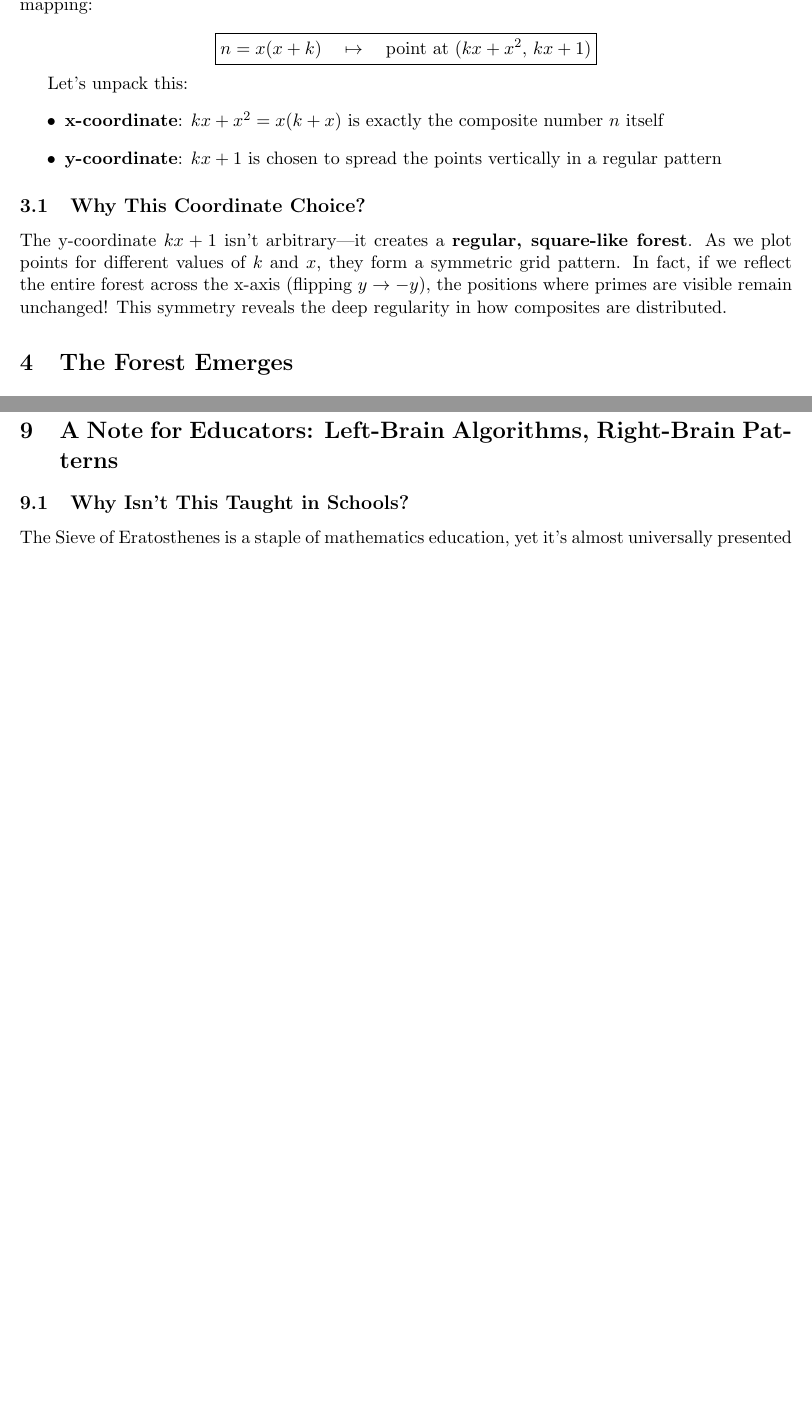
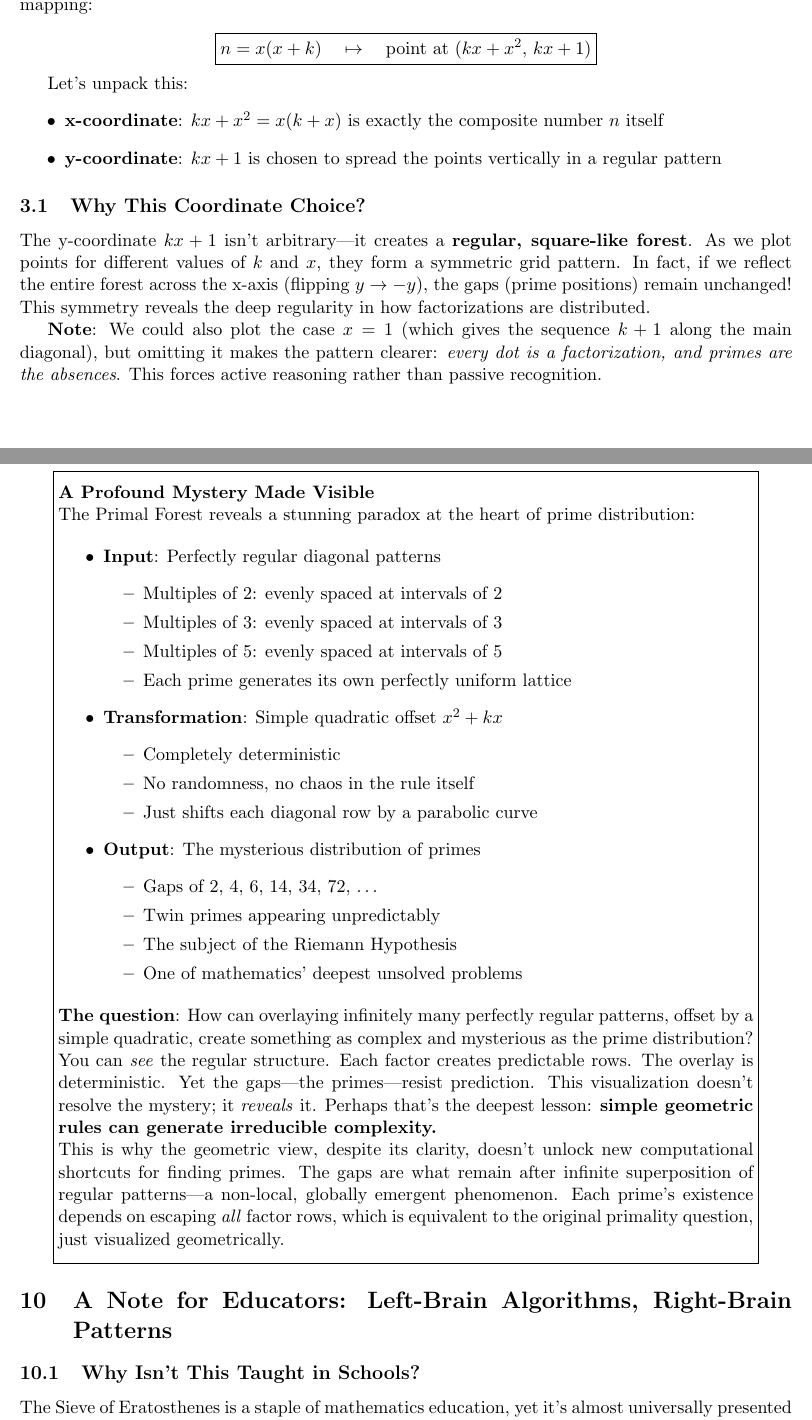
Before and after one commit to popojan/orbit, a LaTeX paper (docs/primal-forest-paper.tex): two parts of pages 2 and 6 of 9 before the commit and two parts of pages 2 and 7 of 10 after it, joined at a grey line, cut so that both start at the same text, the shorter picture padded with empty space. Compiled offline with pdfLaTeX.

Commit message:
refine: remove diagonal, add Regularity Paradox section
Major pedagogical improvements:

1. Remove x=1 diagonal from main visualization
   - Forces active reasoning: students must look for gaps
   - Every dot = factorization; primes = absences
   - Clearer conceptual message than marking primes orange
   - Add note explaining this choice

2. Add "The Regularity Paradox" highlighted section
   - Input: perfectly regular diagonal patterns (multiples)
   - Transformation: simple quadratic offset x² + kx
   - Output: mysterious, complex prime distribution
   - Core insight: simple geometric rules → irreducible complexity
   - Explains why visualization doesn't yield computational shortcuts
   - Framed as boxed, prominent section before educator discussion

3. Update figure caption and descriptions
   - Focus on pure factorization lattice (x ≥ 2)
   - Emphasize "viewing exercise" metaphor
   - Remove orange dot references

This refines the paper's central pedagogical and philosophical message.

```diff
--- a/docs/primal-forest-paper.tex
+++ b/docs/primal-forest-paper.tex
@@ -84,7 +84,9 @@ Let's unpack this:
 
 \subsection{Why This Coordinate Choice?}
 
-The y-coordinate $kx + 1$ isn't arbitrary---it creates a \textbf{regular, square-like forest}. As we plot points for different values of $k$ and $x$, they form a symmetric grid pattern. In fact, if we reflect the entire forest across the x-axis (flipping $y \to -y$), the positions where primes are visible remain unchanged! This symmetry reveals the deep regularity in how composites are distributed.
+The y-coordinate $kx + 1$ isn't arbitrary---it creates a \textbf{regular, square-like forest}. As we plot points for different values of $k$ and $x$, they form a symmetric grid pattern. In fact, if we reflect the entire forest across the x-axis (flipping $y \to -y$), the gaps (prime positions) remain unchanged! This symmetry reveals the deep regularity in how factorizations are distributed.
+
+\textbf{Note}: We could also plot the case $x=1$ (which gives the sequence $k+1$ along the main diagonal), but omitting it makes the pattern clearer: \emph{every dot is a factorization, and primes are the absences}. This forces active reasoning rather than passive recognition.
 
 \section{The Forest Emerges}
 
@@ -231,6 +227,49 @@ A: Yes! Primes are precisely the gaps in the regular factor lattice. The pattern
 \paragraph{Q: Why does the probability of finding a prime decrease?}
 A: As numbers grow larger, each position on the x-axis has more potential factors. The forest grows denser because there are simply more ways to factor larger numbers. Geometrically, more trees block your sight, so gaps (primes) become rarer.
 
+\section{The Regularity Paradox}
+
+\begin{center}
+\fbox{\begin{minipage}{0.9\textwidth}
+\vspace{0.5em}
+\textbf{A Profound Mystery Made Visible}
+
+The Primal Forest reveals a stunning paradox at the heart of prime distribution:
+
+\begin{itemize}
+\item \textbf{Input}: Perfectly regular diagonal patterns
+  \begin{itemize}
+  \item Multiples of 2: evenly spaced at intervals of 2
+  \item Multiples of 3: evenly spaced at intervals of 3
+  \item Multiples of 5: evenly spaced at intervals of 5
+  \item Each prime generates its own perfectly uniform lattice
+  \end{itemize}
+
+\item \textbf{Transformation}: Simple quadratic offset $x^2 + kx$
+  \begin{itemize}
+  \item Completely deterministic
+  \item No randomness, no chaos in the rule itself
+  \item Just shifts each diagonal row by a parabolic curve
+  \end{itemize}
+
+\item \textbf{Output}: The mysterious distribution of primes
+  \begin{itemize}
+  \item Gaps of 2, 4, 6, 14, 34, 72, \ldots
+  \item Twin primes appearing unpredictably
+  \item The subject of the Riemann Hypothesis
+  \item One of mathematics' deepest unsolved problems
+  \end{itemize}
+\end{itemize}
+
+\textbf{The question}: How can overlaying infinitely many perfectly regular patterns, offset by a simple quadratic, create something as complex and mysterious as the prime distribution?
+
+You can \emph{see} the regular structure. Each factor creates predictable rows. The overlay is deterministic. Yet the gaps---the primes---resist prediction. This visualization doesn't resolve the mystery; it \emph{reveals} it. Perhaps that's the deepest lesson: \textbf{simple geometric rules can generate irreducible complexity.}
+
+This is why the geometric view, despite its clarity, doesn't unlock new computational shortcuts for finding primes. The gaps are what remain after infinite superposition of regular patterns---a non-local, globally emergent phenomenon. Each prime's existence depends on escaping \emph{all} factor rows, which is equivalent to the original primality question, just visualized geometrically.
+\vspace{0.5em}
+\end{minipage}}
+\end{center}
+
 \section{A Note for Educators: Left-Brain Algorithms, Right-Brain Patterns}
 
 \subsection{Why Isn't This Taught in Schools?}
```
Also changed, not shown: docs/primal-forest-paper.tex (16 more changed lines).
